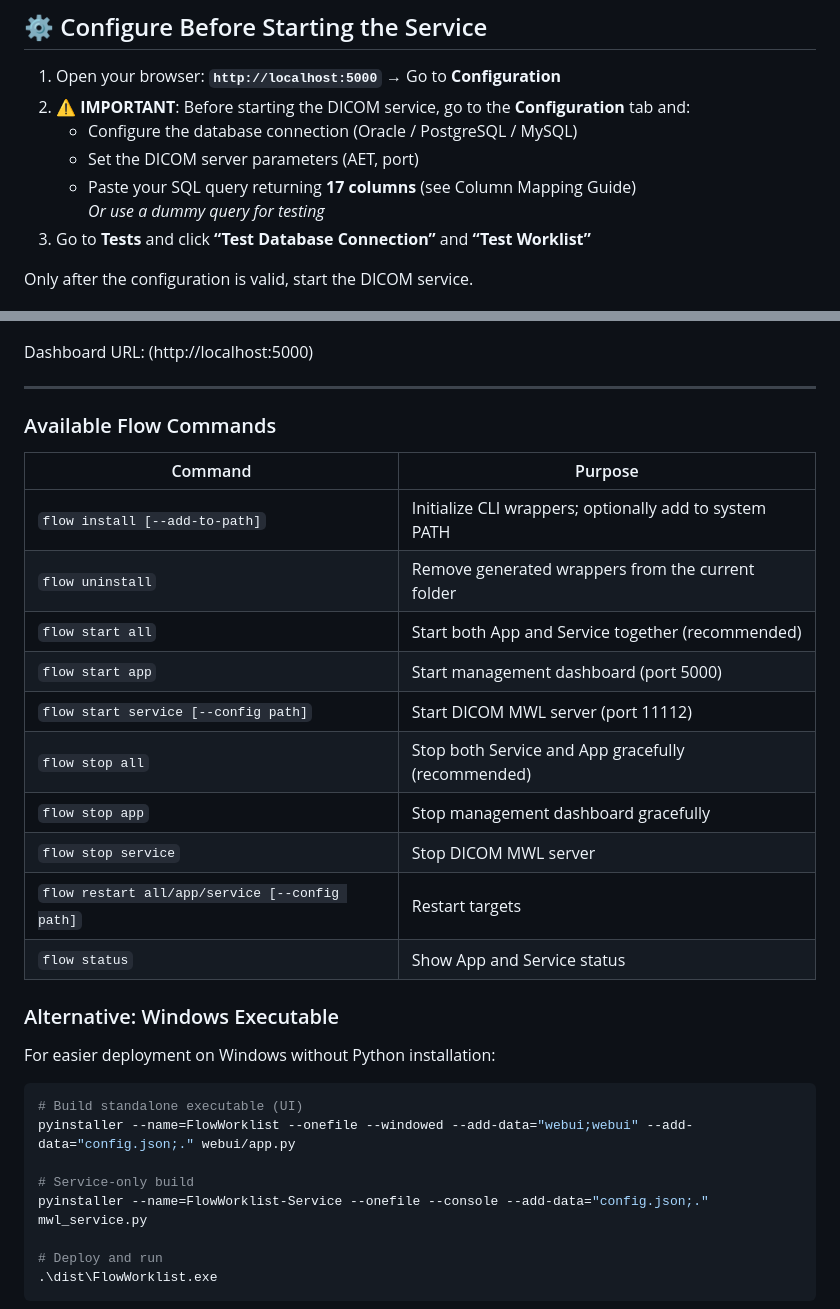
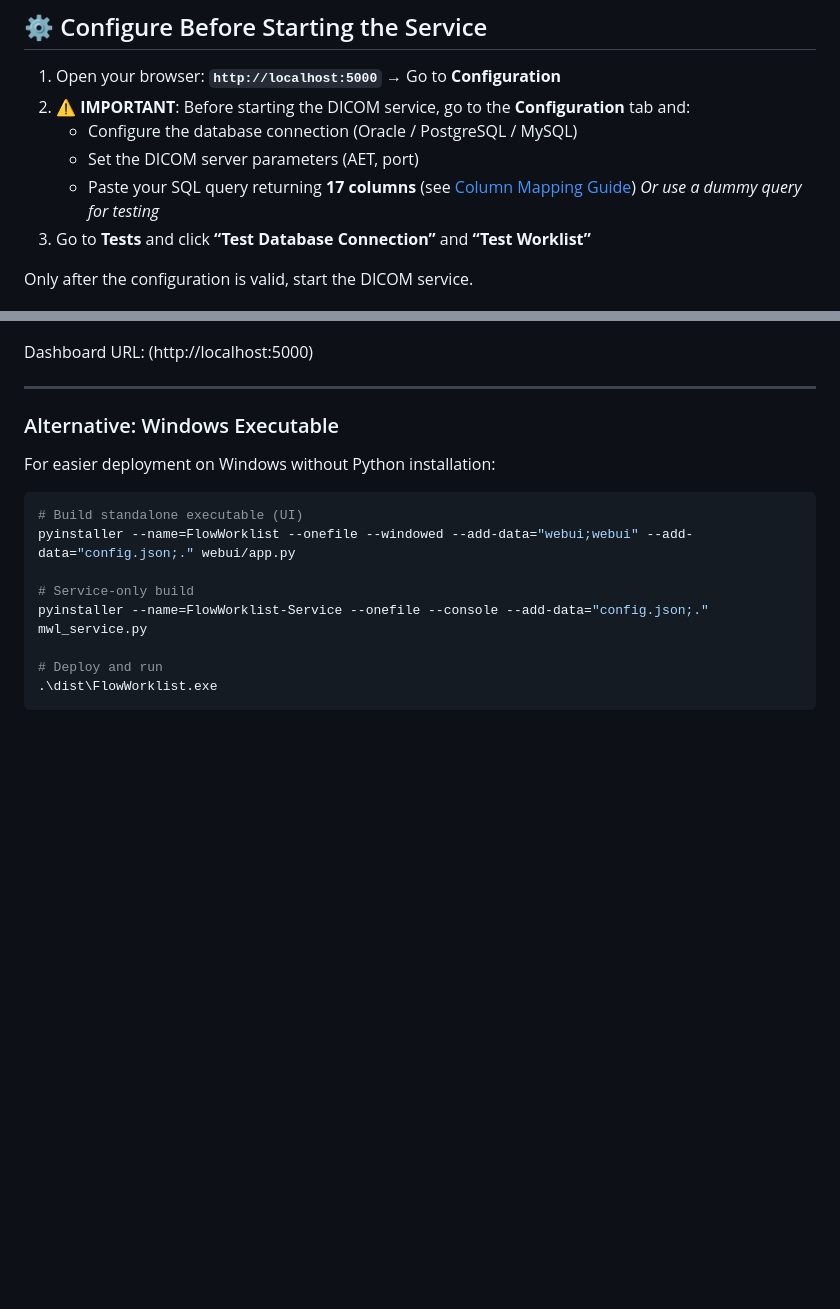
Before and after one commit to bjmvictor/FlowWorklist, a Markdown page: README.md, 2 parts joined by grey strips. Rendered like a GitHub page; blank space fills up the shorter version.

Commit message:
Revise SQL query instructions and clean up README
Updated SQL query instructions and removed flow commands section.

```diff
--- a/README.md
+++ b/README.md
@@ -75,7 +75,7 @@ python flow.py start app
 2. **⚠️ IMPORTANT**: Before starting the DICOM service, go to the **Configuration** tab and:
    - Configure the database connection (Oracle / PostgreSQL / MySQL)
    - Set the DICOM server parameters (AET, port)
-   - Paste your SQL query returning **17 columns** (see Column Mapping Guide)
+   - Paste your SQL query returning **17 columns** (see [Column Mapping Guide](docs/COLUMN_MAPPING_GUIDE.md))
      *Or use a dummy query for testing*
 3. Go to **Tests** and click **“Test Database Connection”** and **“Test Worklist”**
 
@@ -184,21 +184,6 @@ The system is composed of two main components:
 Dashboard URL: (http://localhost:5000)
 
 ---
-
-### Available Flow Commands
-
-| Command | Purpose |
-|---------|---------|
-| `flow install [--add-to-path]` | Initialize CLI wrappers; optionally add to system PATH |
-| `flow uninstall` | Remove generated wrappers from the current folder |
-| `flow start all` | Start both App and Service together (recommended) |
-| `flow start app` | Start management dashboard (port 5000) |
-| `flow start service [--config path]` | Start DICOM MWL server (port 11112) |
-| `flow stop all` | Stop both Service and App gracefully (recommended) |
-| `flow stop app` | Stop management dashboard gracefully |
-| `flow stop service` | Stop DICOM MWL server |
-| `flow restart all/app/service [--config path]` | Restart targets |
-| `flow status` | Show App and Service status |
 
 ### Alternative: Windows Executable
 For easier deployment on Windows without Python installation:
```
